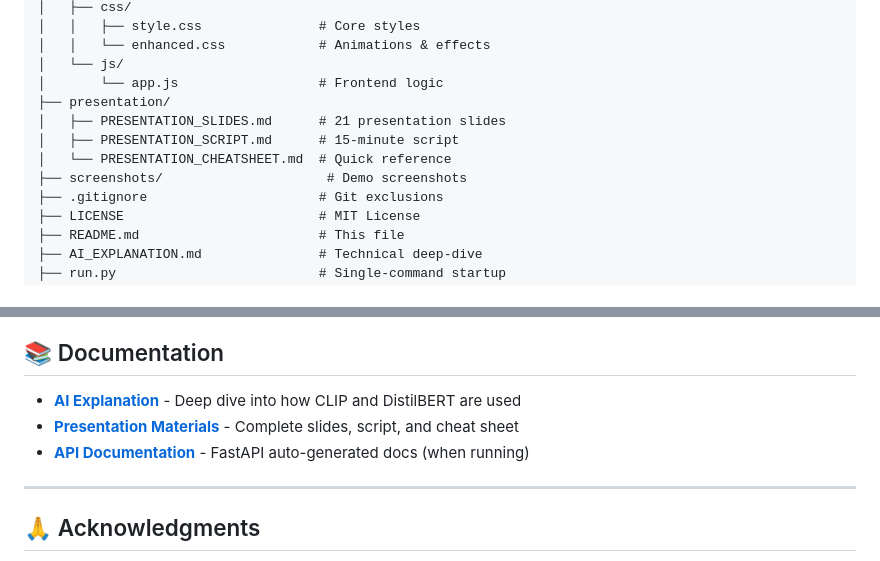
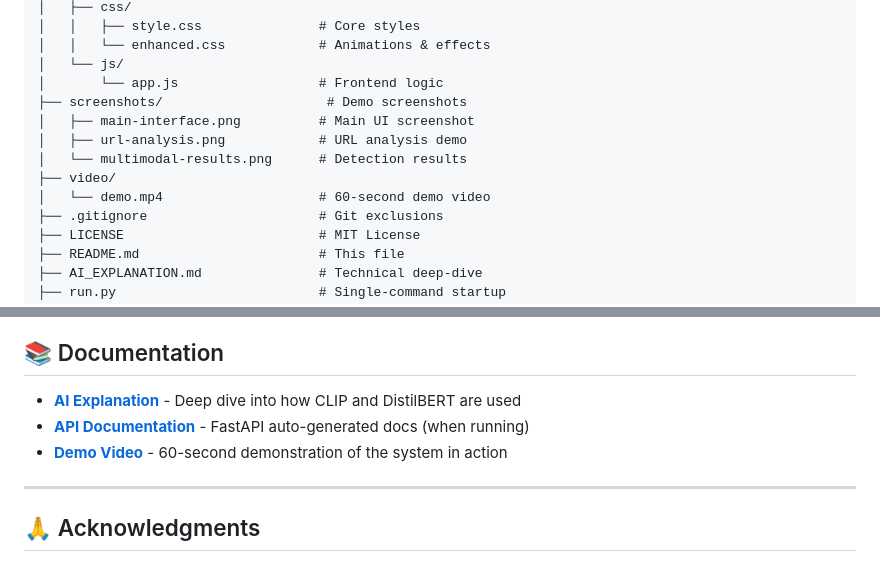
Before and after one commit to Abhishekgowdar/AdaptivePish, a Markdown page: README.md, 2 parts joined by grey strips. Drawn GitHub-style.

Commit message:
Update README: Remove presentation folder from project structure
- Removed presentation/ folder from Project Structure section
- Added video/ folder with demo.mp4 details
- Added screenshots/ folder details (3 PNG files)
- Updated Documentation section to remove presentation materials reference
- Added demo video link to Documentation section

```diff
--- a/README.md
+++ b/README.md
@@ -244,11 +244,12 @@ AdaptivePhish/
 │   │   └── enhanced.css            # Animations & effects
 │   └── js/
 │       └── app.js                  # Frontend logic
-├── presentation/
-│   ├── PRESENTATION_SLIDES.md      # 21 presentation slides
-│   ├── PRESENTATION_SCRIPT.md      # 15-minute script
-│   └── PRESENTATION_CHEATSHEET.md  # Quick reference
 ├── screenshots/                     # Demo screenshots
+│   ├── main-interface.png          # Main UI screenshot
+│   ├── url-analysis.png            # URL analysis demo
+│   └── multimodal-results.png      # Detection results
+├── video/
+│   └── demo.mp4                    # 60-second demo video
 ├── .gitignore                      # Git exclusions
 ├── LICENSE                         # MIT License
 ├── README.md                       # This file
@@ -362,8 +363,8 @@ This project is licensed under the MIT License - see the [LICENSE](LICENSE) file
 ## 📚 Documentation
 
 - **[AI Explanation](AI_EXPLANATION.md)** - Deep dive into how CLIP and DistilBERT are used
-- **[Presentation Materials](presentation/)** - Complete slides, script, and cheat sheet
 - **[API Documentation](http://localhost:8000/docs)** - FastAPI auto-generated docs (when running)
+- **[Demo Video](video/demo.mp4)** - 60-second demonstration of the system in action
 
 ---
 
```
